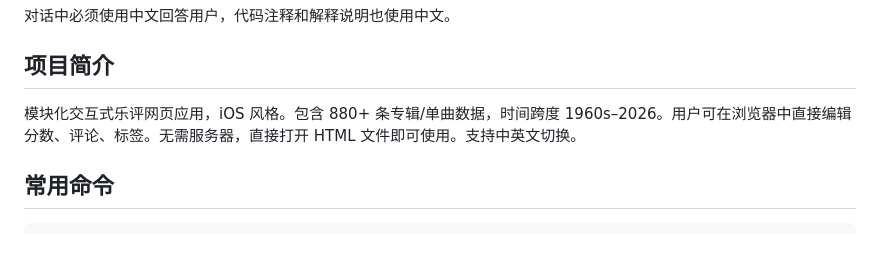
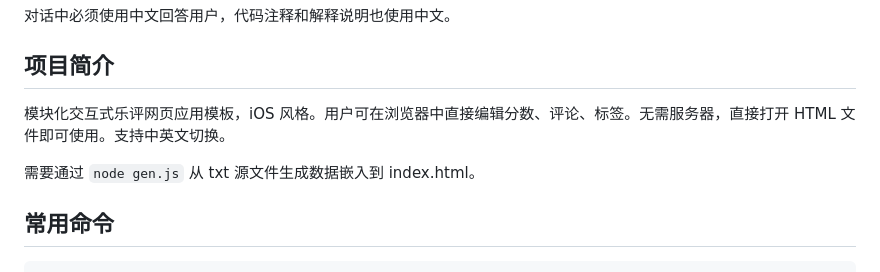
Before and after one commit to Wassuhjx420/music-ratings, a Markdown page: CLAUDE.md, the part around the change. Rendered like a GitHub page; blank space fills up the shorter version.

```diff
--- a/CLAUDE.md
+++ b/CLAUDE.md
@@ -8,7 +8,9 @@ This file provides guidance to Claude Code (claude.ai/code) when working with co
 
 ## 项目简介
 
-模块化交互式乐评网页应用，iOS 风格。包含 880+ 条专辑/单曲数据，时间跨度 1960s–2026。用户可在浏览器中直接编辑分数、评论、标签。无需服务器，直接打开 HTML 文件即可使用。支持中英文切换。
+模块化交互式乐评网页应用模板，iOS 风格。用户可在浏览器中直接编辑分数、评论、标签。无需服务器，直接打开 HTML 文件即可使用。支持中英文切换。
+
+需要通过 `node gen.js` 从 txt 源文件生成数据嵌入到 index.html。
 
 ## 常用命令
 
```
Also changed, not shown: README.md (+37 -10 lines).
